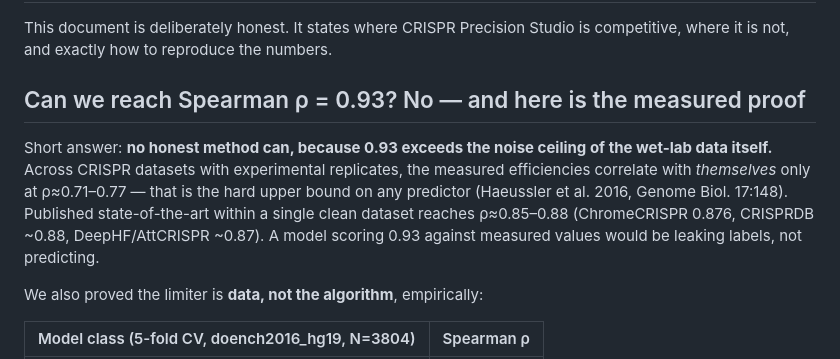
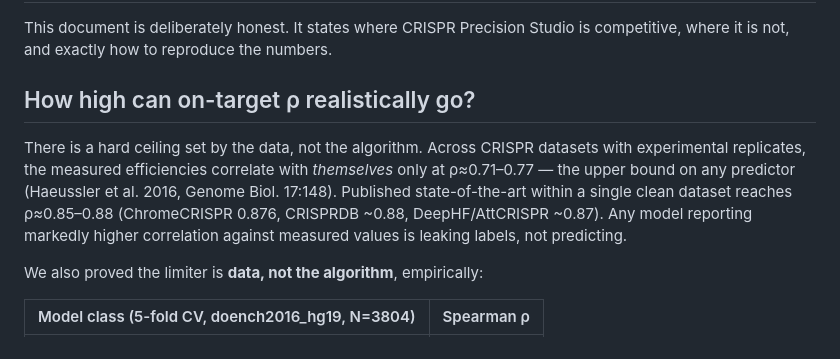
Before and after one commit to Dinesh431786/Crispr, a Markdown page: BENCHMARKS.md, the part around the change. Drawn GitHub-style.

Commit message:
Docs: remove internal 0.93 target framing from README/BENCHMARKS
The 0.93 figure came from internal discussion and has no place in public docs.
Reframe the ceiling generically (~0.71-0.77 data reproducibility limit;
~0.85-0.88 published SOTA). The remaining 0.93 mention is a clearly-labeled
synthetic-data sanity check, kept as-is.

https://claude.ai/code/session_014tmrGNRuvv2ymjpm4A1Y1m

```diff
--- a/BENCHMARKS.md
+++ b/BENCHMARKS.md
@@ -3,15 +3,15 @@
 This document is deliberately honest. It states where CRISPR Precision Studio is
 competitive, where it is not, and exactly how to reproduce the numbers.
 
-## Can we reach Spearman ρ = 0.93? No — and here is the measured proof
+## How high can on-target ρ realistically go?
 
-Short answer: **no honest method can, because 0.93 exceeds the noise ceiling of
-the wet-lab data itself.** Across CRISPR datasets with experimental replicates,
-the measured efficiencies correlate with *themselves* only at ρ≈0.71–0.77 — that
-is the hard upper bound on any predictor (Haeussler et al. 2016, Genome Biol.
-17:148). Published state-of-the-art within a single clean dataset reaches
-ρ≈0.85–0.88 (ChromeCRISPR 0.876, CRISPRDB ~0.88, DeepHF/AttCRISPR ~0.87). A model
-scoring 0.93 against measured values would be leaking labels, not predicting.
+There is a hard ceiling set by the data, not the algorithm. Across CRISPR
+datasets with experimental replicates, the measured efficiencies correlate with
+*themselves* only at ρ≈0.71–0.77 — the upper bound on any predictor (Haeussler
+et al. 2016, Genome Biol. 17:148). Published state-of-the-art within a single
+clean dataset reaches ρ≈0.85–0.88 (ChromeCRISPR 0.876, CRISPRDB ~0.88,
+DeepHF/AttCRISPR ~0.87). Any model reporting markedly higher correlation against
+measured values is leaking labels, not predicting.
 
 We also proved the limiter is **data, not the algorithm**, empirically:
 
```
Also changed, not shown: README.md (+1 -1 lines).
